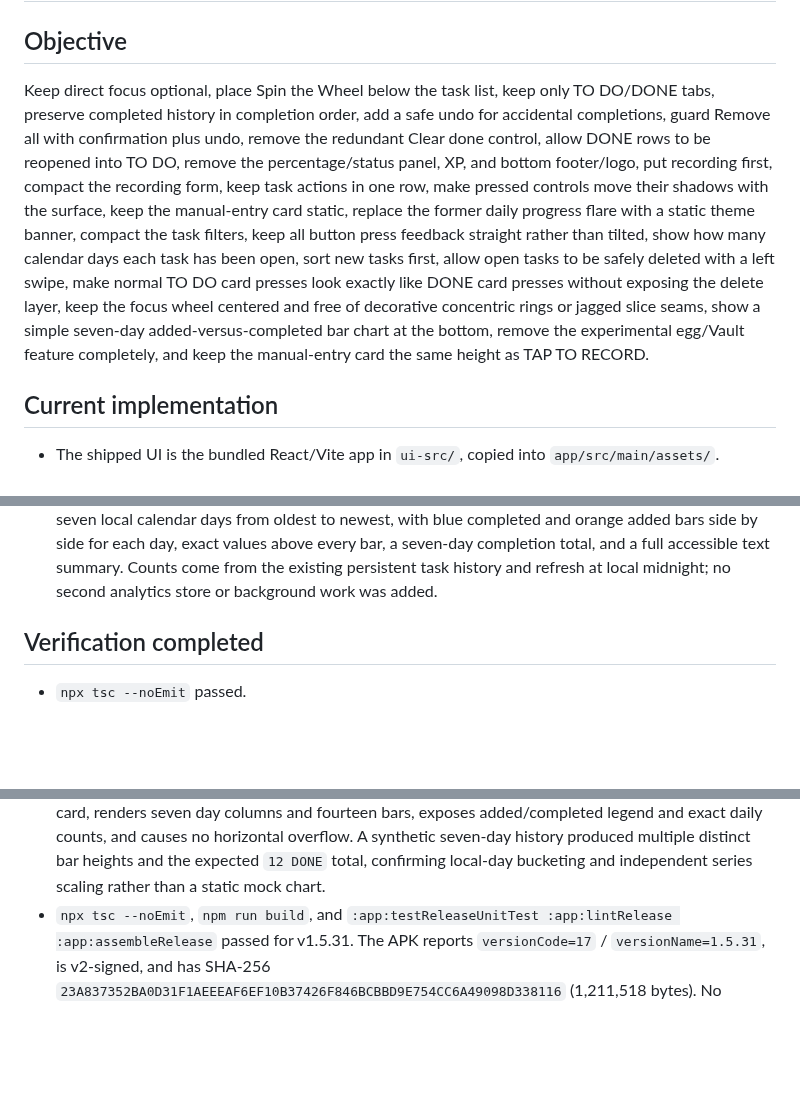
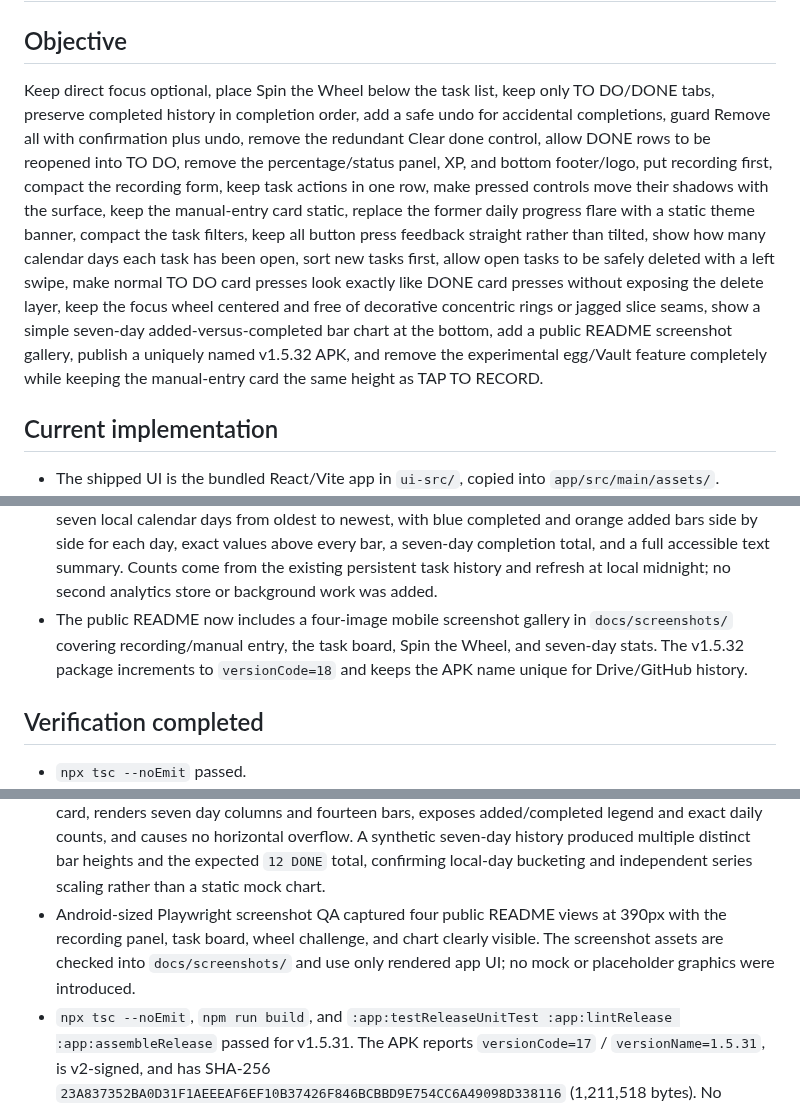
Before and after one commit to remriel/dictatask-android-native, a Markdown page: docs/CURRENT_TASK.md, 3 parts joined by grey strips. Drawn GitHub-style; blank space fills up the shorter version.

```diff
--- a/docs/CURRENT_TASK.md
+++ b/docs/CURRENT_TASK.md
@@ -2,7 +2,7 @@
 
 ## Objective
 
-Keep direct focus optional, place Spin the Wheel below the task list, keep only TO DO/DONE tabs, preserve completed history in completion order, add a safe undo for accidental completions, guard Remove all with confirmation plus undo, remove the redundant Clear done control, allow DONE rows to be reopened into TO DO, remove the percentage/status panel, XP, and bottom footer/logo, put recording first, compact the recording form, keep task actions in one row, make pressed controls move their shadows with the surface, keep the manual-entry card static, replace the former daily progress flare with a static theme banner, compact the task filters, keep all button press feedback straight rather than tilted, show how many calendar days each task has been open, sort new tasks first, allow open tasks to be safely deleted with a left swipe, make normal TO DO card presses look exactly like DONE card presses without exposing the delete layer, keep the focus wheel centered and free of decorative concentric rings or jagged slice seams, show a simple seven-day added-versus-completed bar chart at the bottom, remove the experimental egg/Vault feature completely, and keep the manual-entry card the same height as TAP TO RECORD.
+Keep direct focus optional, place Spin the Wheel below the task list, keep only TO DO/DONE tabs, preserve completed history in completion order, add a safe undo for accidental completions, guard Remove all with confirmation plus undo, remove the redundant Clear done control, allow DONE rows to be reopened into TO DO, remove the percentage/status panel, XP, and bottom footer/logo, put recording first, compact the recording form, keep task actions in one row, make pressed controls move their shadows with the surface, keep the manual-entry card static, replace the former daily progress flare with a static theme banner, compact the task filters, keep all button press feedback straight rather than tilted, show how many calendar days each task has been open, sort new tasks first, allow open tasks to be safely deleted with a left swipe, make normal TO DO card presses look exactly like DONE card presses without exposing the delete layer, keep the focus wheel centered and free of decorative concentric rings or jagged slice seams, show a simple seven-day added-versus-completed bar chart at the bottom, add a public README screenshot gallery, publish a uniquely named v1.5.32 APK, and remove the experimental egg/Vault feature completely while keeping the manual-entry card the same height as TAP TO RECORD.
 
 ## Current implementation
 
@@ -45,6 +45,7 @@ Keep direct focus optional, place Spin the Wheel below the task list, keep only
 - Every task completion still opens a brief, completion-only full-screen celebration with the existing colorful confetti cannon, rings, and success copy, but the mascot/character art has been removed completely. Reduced-motion mode suppresses the decorative movement while keeping the completion state and strike-through readable.
 - The current branch is `agent/spin-wheel-focus-cleanup`; each release APK is uploaded to Google Drive as a new uniquely named file so prior versions remain available.
 - A compact `TASK STATS` card now closes the normal task-list screen beneath Spin the Wheel. It renders seven local calendar days from oldest to newest, with blue completed and orange added bars side by side for each day, exact values above every bar, a seven-day completion total, and a full accessible text summary. Counts come from the existing persistent task history and refresh at local midnight; no second analytics store or background work was added.
+- The public README now includes a four-image mobile screenshot gallery in `docs/screenshots/` covering recording/manual entry, the task board, Spin the Wheel, and seven-day stats. The v1.5.32 package increments to `versionCode=18` and keeps the APK name unique for Drive/GitHub history.
 
 ## Verification completed
 
@@ -82,6 +83,7 @@ Keep direct focus optional, place Spin the Wheel below the task list, keep only
 - A deterministic Android-sized wheel test forced the blue task selection. The marker landed over the blue wedge, the resulting focus task was `Call the pharmacy before 5`, its row retained `task-blue`, and both the card shadow and selected wedge resolved to `#236cf3`. The final rotor angle was `2385deg` (`225deg` normalized), which centers the blue `90deg–180deg` segment at the top under the marker. The same test confirmed `filter: none`, no radial highlight, no light-sweep element, no hub/marker animation, no rotor shadow, and no animation on the stationary black shadow.
 - A live pressed-state check on `CONVERT TO TASKS` computed a translation-only matrix (`matrix(1, 0, 0, 1, 1.89338, 1.89338)` mid-transition), `rotate: none`, `scale: none`, and a compressed 2px orange shadow. Release returned to the straight `-1px, -1px` hover lift with `rotate: none`.
 - Android-sized Playwright QA at 390px confirmed the bottom stats card follows the Spin the Wheel card, renders seven day columns and fourteen bars, exposes added/completed legend and exact daily counts, and causes no horizontal overflow. A synthetic seven-day history produced multiple distinct bar heights and the expected `12 DONE` total, confirming local-day bucketing and independent series scaling rather than a static mock chart.
+- Android-sized Playwright screenshot QA captured four public README views at 390px with the recording panel, task board, wheel challenge, and chart clearly visible. The screenshot assets are checked into `docs/screenshots/` and use only rendered app UI; no mock or placeholder graphics were introduced.
 - `npx tsc --noEmit`, `npm run build`, and `:app:testReleaseUnitTest :app:lintRelease :app:assembleRelease` passed for v1.5.31. The APK reports `versionCode=17` / `versionName=1.5.31`, is v2-signed, and has SHA-256 `23A837352BA0D31F1AEEEAF6EF10B37426F846BCBBD9E754CC6A49098D338116` (1,211,518 bytes). No Android device is attached.
 - `npx tsc --noEmit`, `npm run build`, and `:app:testReleaseUnitTest :app:lintRelease :app:assembleRelease` passed for v1.5.30. The APK reports `versionCode=16` / `versionName=1.5.30`, is v2-signed, and has SHA-256 `4225D86380BCEFA5513E8C168D231505B42CC7655C2D7E9DBFD8835A793AE3F1` (1,210,358 bytes). No Android device is attached.
 - `npx tsc --noEmit`, `npm run build`, and `:app:testReleaseUnitTest :app:lintRelease :app:assembleRelease` passed for v1.5.29. The APK reports `versionCode=15` / `versionName=1.5.29`, is v2-signed, and has SHA-256 `4AEB2E4F9640541B0E0B24CAC9C6E3EF486E2A5F9A63A587786BCA37B725AB15` (1,210,702 bytes). No Android device is attached.
```
Also changed, not shown: other parts of docs/CURRENT_TASK.md (+1 -0 lines), README.md (+45 -13 lines), docs/screenshots/recording-and-capture.png (added), docs/screenshots/seven-day-stats.png (added), docs/screenshots/spin-the-wheel.png (added), docs/screenshots/task-board.png (added), 1 other file.
